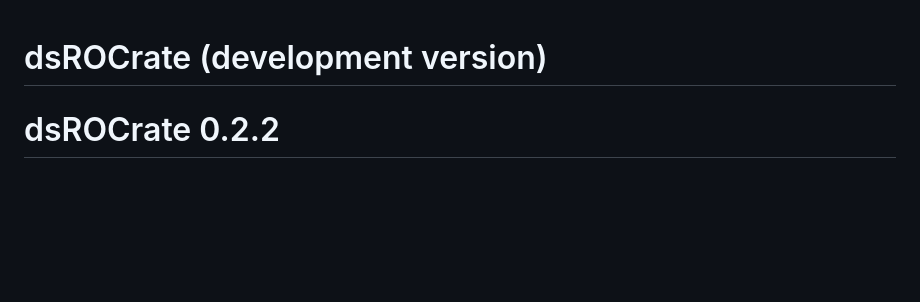
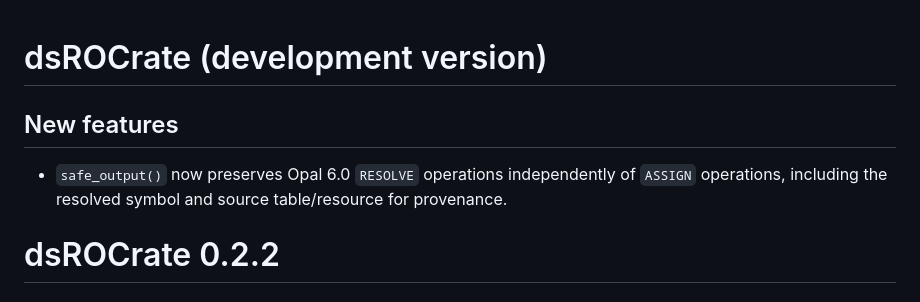
Before and after one commit to FederatedMethods/dsROCrate, a Markdown page: NEWS.md, the part around the change. GitHub-like rendering; blank space fills up the shorter version.

Commit message:
Add comment for upcoming release

```diff
--- a/NEWS.md
+++ b/NEWS.md
@@ -1,4 +1,8 @@
 # dsROCrate (development version)
+
+## New features
+
+* `safe_output()` now preserves Opal 6.0 `RESOLVE` operations independently of `ASSIGN` operations, including the resolved symbol and source table/resource for provenance.
 
 # dsROCrate 0.2.2
 
```
